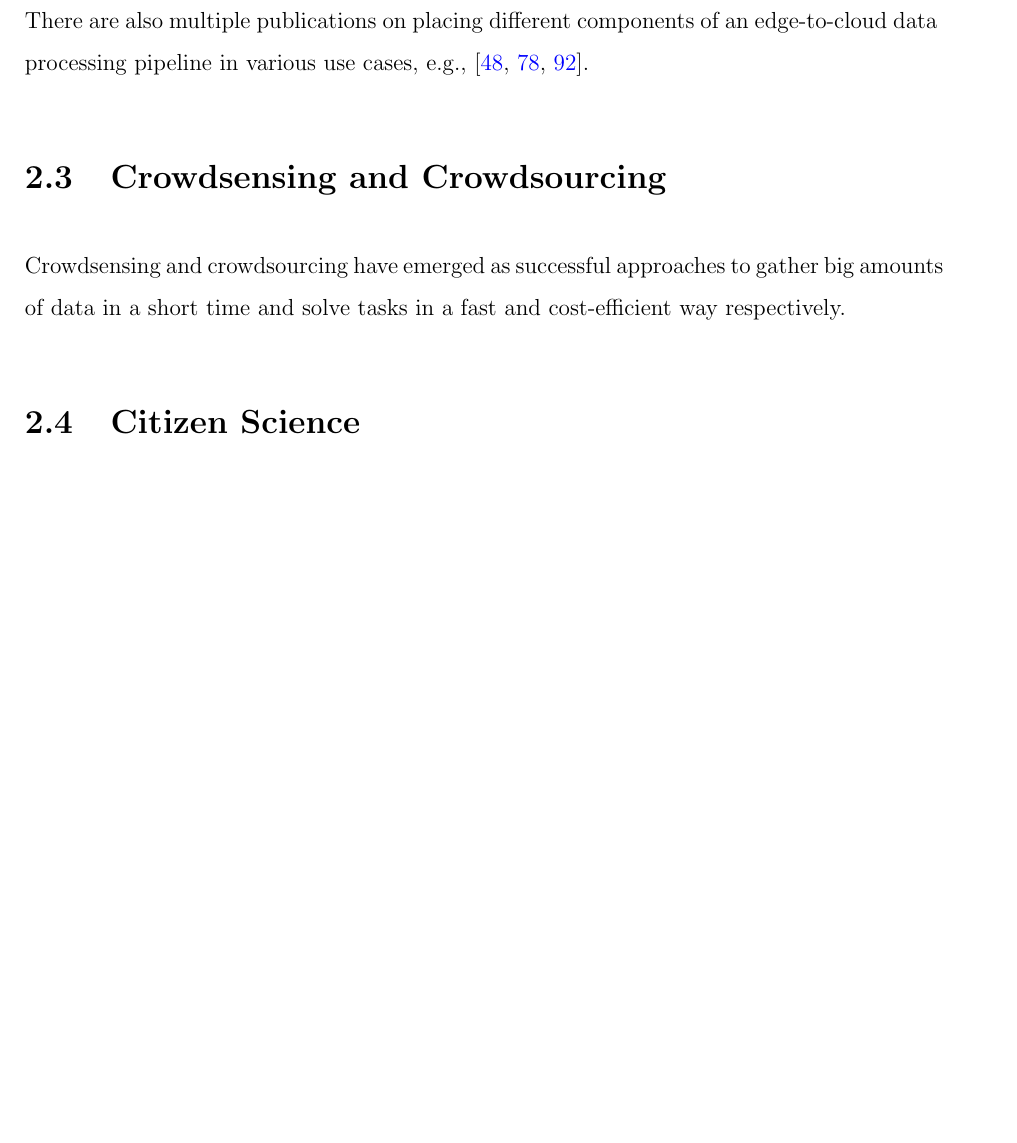
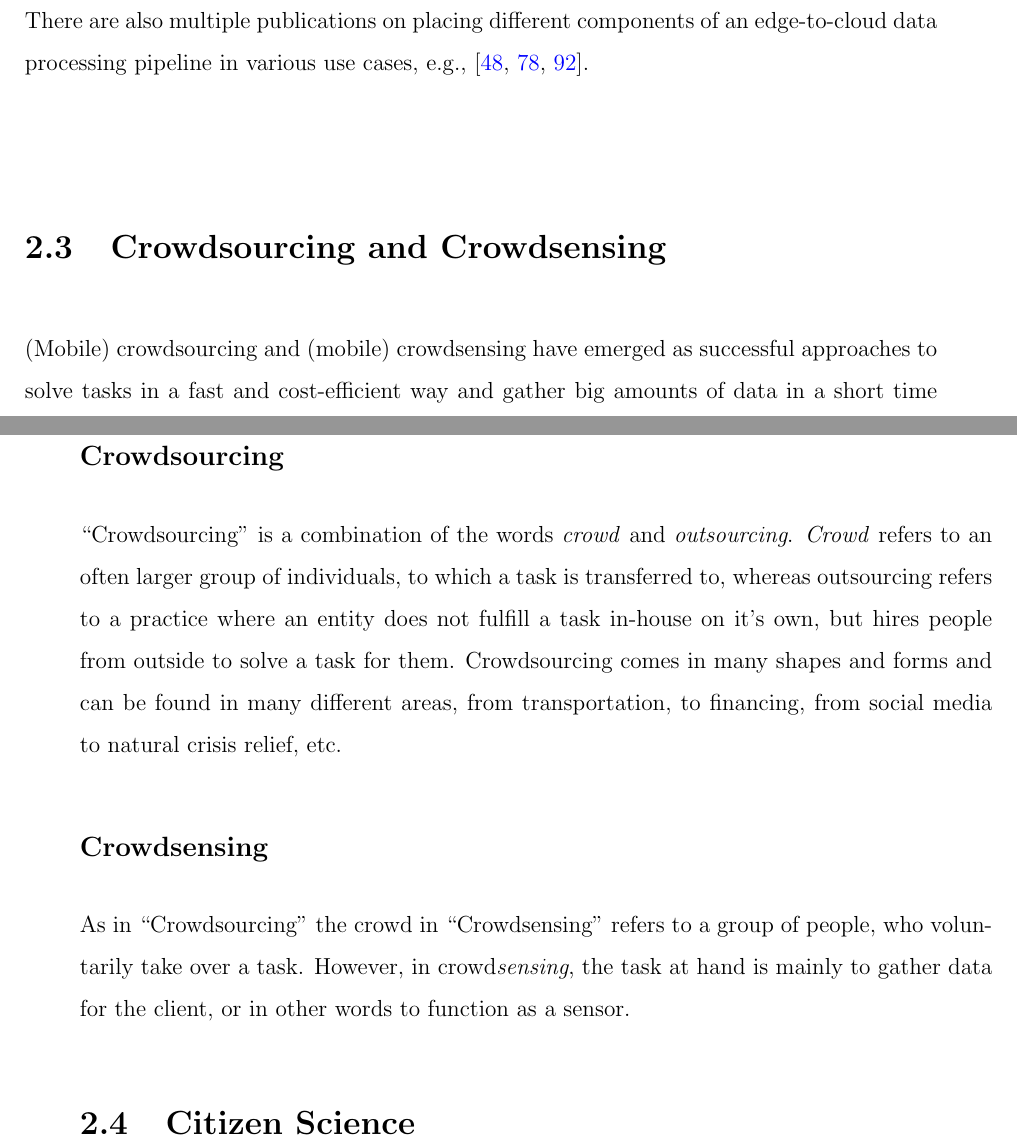
Before and after one commit to selphiron/phd-diss, a LaTeX thesis (thesis.tex, which reads mainmatter/02_background.tex): part of page 30 of 150 before the commit and two parts of pages 30 and 31 of 152 after it, the two joined at a grey line, cut so that both start at the same text, the shorter picture padded with empty space. Compiled offline with pdfLaTeX.

Commit message:
background crowdsourcing

```diff
--- a/mainmatter/02_background.tex
+++ b/mainmatter/02_background.tex
@@ -25,9 +25,20 @@ Pham et al.~\cite{pham2015a} implement a smart parking system by equipping parki
 There are also multiple publications on placing different components of an edge-to-cloud data processing pipeline in various use cases, e.g.,~\cite{lujic2021increasing,pfandzelter2021zero,hattab2019optimized}.
 
 
-\section{Crowdsensing and Crowdsourcing}
-\label{sec:crowdsensing_crowdsourcing_background}
-Crowdsensing and crowdsourcing have emerged as successful approaches to gather big amounts of data in a short time and solve tasks in a fast and cost-efficient way respectively.
+\section{Crowdsourcing and Crowdsensing}
+\label{sec:crowdsourcing_crowdsensing_background}
+(Mobile) crowdsourcing and (mobile) crowdsensing have emerged as successful approaches to solve tasks in a fast and cost-efficient way and gather big amounts of data in a short time respectively.
+\subsection*{Crowdsourcing}
+``Crowdsourcing'' is a combination of the words \textit{crowd} and \textit{outsourcing}.
+\textit{Crowd} refers to an often larger group of individuals, to which a task is transferred to, whereas outsourcing refers to a practice where an entity does not fulfill a task in-house on it's own, but hires people from outside to solve a task for them.
+Crowdsourcing comes in many shapes and forms and can be found in many different areas, from transportation, to financing, from social media to natural crisis relief, etc.
+
+
+
+\subsection*{Crowdsensing}
+As in ``Crowdsourcing'' the crowd in ``Crowdsensing'' refers to a group of people, who voluntarily take over a task.
+However, in crowd\textit{sensing}, the task at hand is mainly to gather data for the client, or in other words to function as a sensor.
+
 
 
 \section{Citizen Science}
```
Also changed, not shown: mainmatter/02_background.tex (2 more changed lines).
